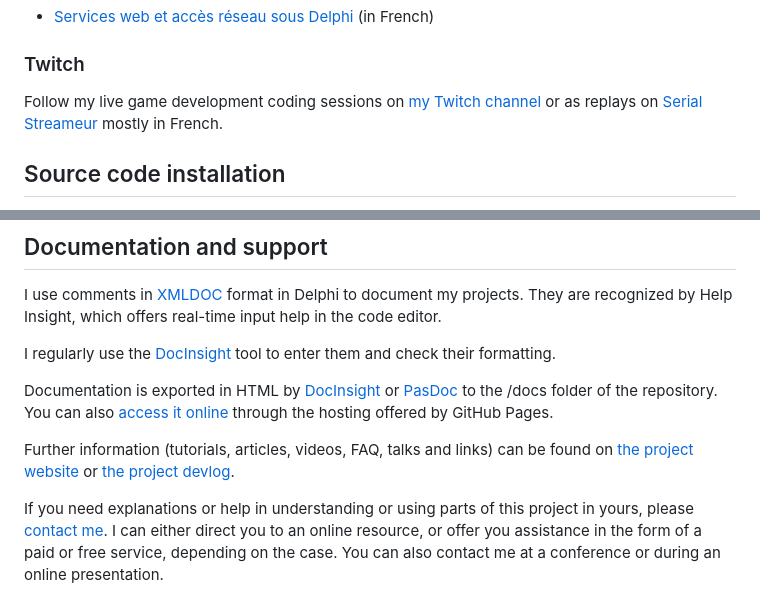
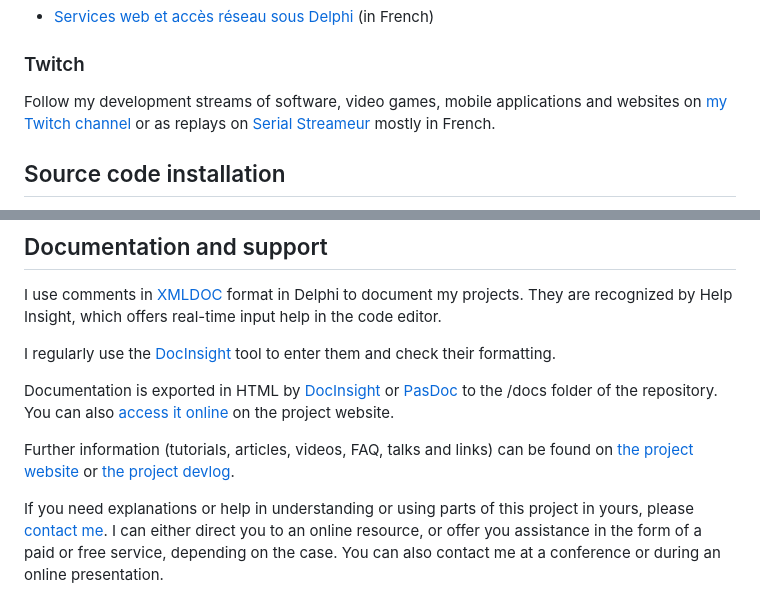
Before and after one commit to DeveloppeurPascal/DelphiBooks4Delphi, a Markdown page: README.md, 2 parts joined by grey strips. GitHub-like rendering.

```diff
--- a/README.md
+++ b/README.md
@@ -36,7 +36,7 @@ VCL sample with list of books and authors in a TFDMemTable to allow searching in
 
 ### Twitch
 
-Follow my live game development coding sessions on [my Twitch channel](https://www.twitch.tv/patrickpremartin) or as replays on [Serial Streameur](https://serialstreameur.fr/delphi-books.php) mostly in French.
+Follow my development streams of software, video games, mobile applications and websites on [my Twitch channel](https://www.twitch.tv/patrickpremartin) or as replays on [Serial Streameur](https://serialstreameur.fr) mostly in French.
 
 ## Source code installation
 
@@ -52,5 +52,5 @@ I use comments in [XMLDOC](https://docwiki.embarcadero.com/RADStudio/en/XML_Docu
 
 I regularly use the [DocInsight](https://devjetsoftware.com/products/documentation-insight/) tool to enter them and check their formatting.
 
-Documentation is exported in HTML by [DocInsight](https://devjetsoftware.com/products/documentation-insight/) or [PasDoc](https://pasdoc.github.io) to the /docs folder of the repository. You can also [access it online](https://developpeurpascal.github.io/DelphiBooks4Delphi) through the hosting offered by GitHub Pages.
+Documentation is exported in HTML by [DocInsight](https://devjetsoftware.com/products/documentation-insight/) or [PasDoc](https://pasdoc.github.io) to the /docs folder of the repository. You can also [access it online](https://delphibooks4delphi.developpeur-pascal.fr/documentation.html) on the project website.
 
```
Also changed, not shown: other parts of README.md (+2 -2 lines), LISEZMOI.md (+4 -4 lines).
